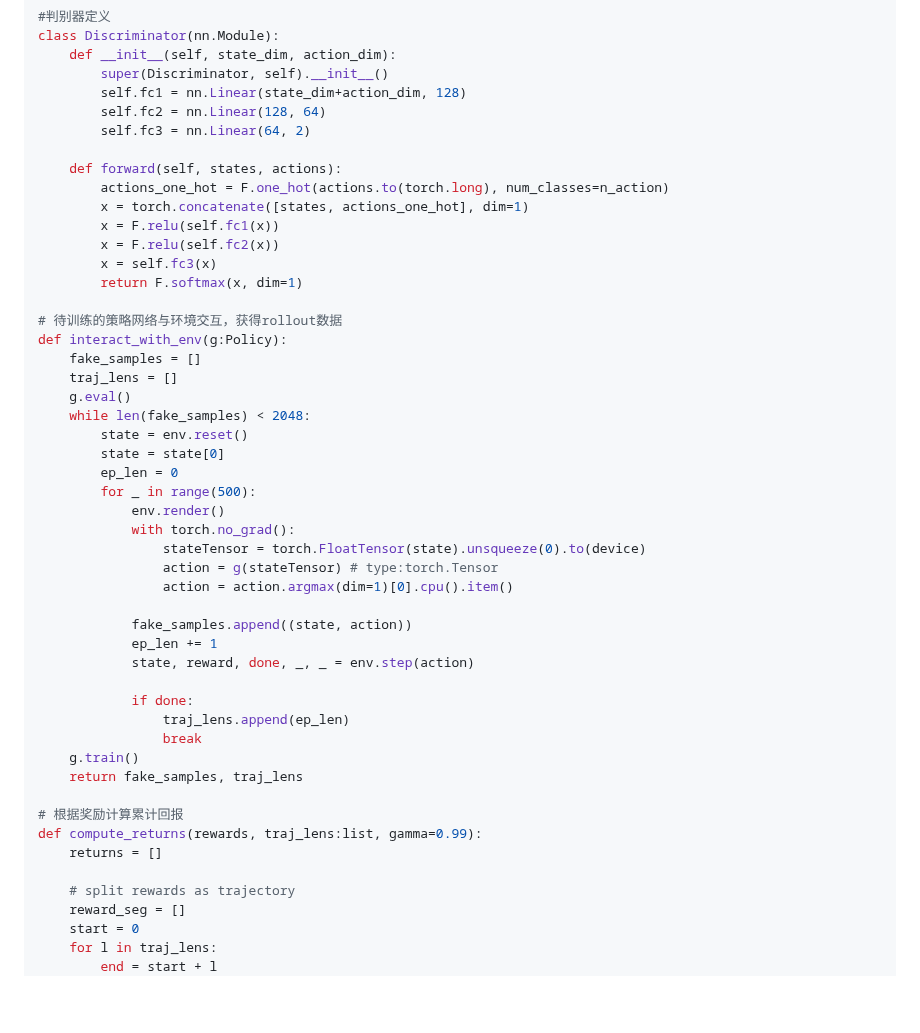
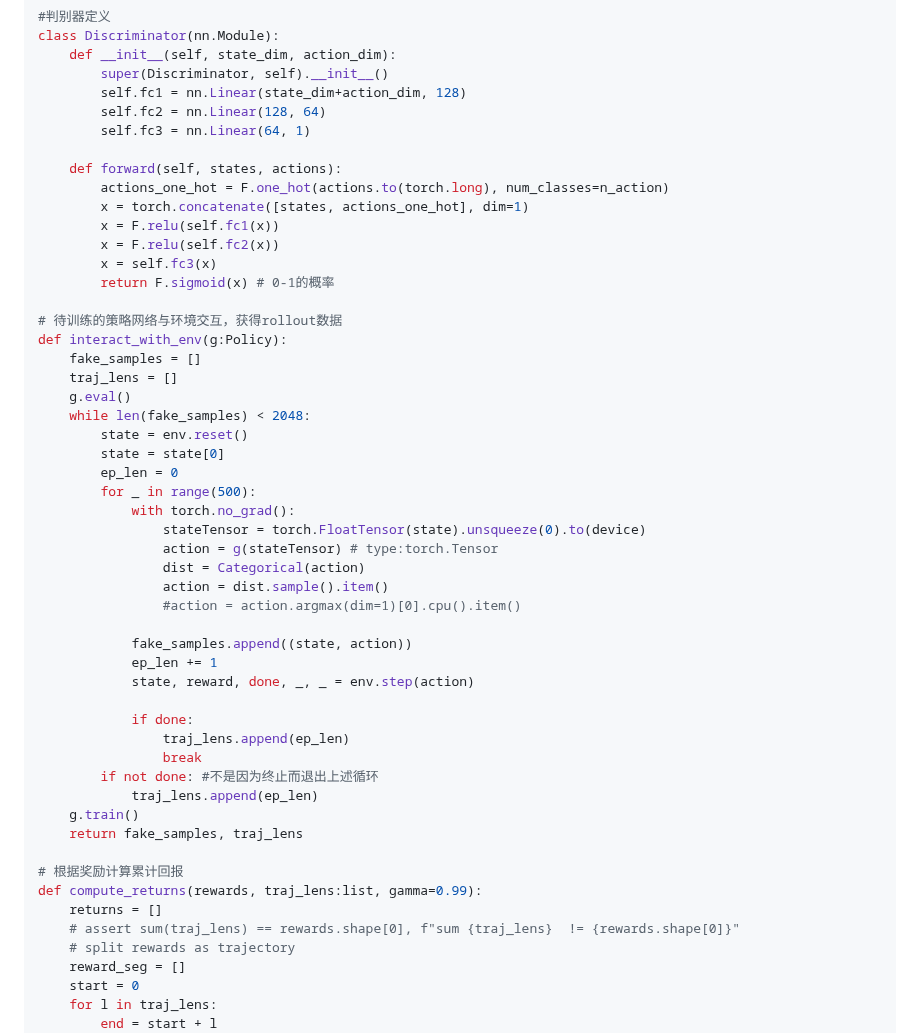
Before and after one commit to bisonliao/readpaper, a Markdown page: GAIL.md, the part around one of its changes. Rendered like a GitHub page; blank space fills up the shorter version.

```diff
--- a/GAIL.md
+++ b/GAIL.md
@@ -191,7 +208,7 @@ class Discriminator(nn.Module):
         super(Discriminator, self).__init__()
         self.fc1 = nn.Linear(state_dim+action_dim, 128)
         self.fc2 = nn.Linear(128, 64)
-        self.fc3 = nn.Linear(64, 2)
+        self.fc3 = nn.Linear(64, 1)
 
     def forward(self, states, actions):
         actions_one_hot = F.one_hot(actions.to(torch.long), num_classes=n_action)
@@ -199,7 +216,7 @@ class Discriminator(nn.Module):
         x = F.relu(self.fc1(x))
         x = F.relu(self.fc2(x))
         x = self.fc3(x)
-        return F.softmax(x, dim=1)
+        return F.sigmoid(x) # 0-1的概率
 
 # 待训练的策略网络与环境交互，获得rollout数据
 def interact_with_env(g:Policy):
@@ -211,11 +228,12 @@ def interact_with_env(g:Policy):
         state = state[0]
         ep_len = 0
         for _ in range(500):
-            env.render()
             with torch.no_grad():
                 stateTensor = torch.FloatTensor(state).unsqueeze(0).to(device)
                 action = g(stateTensor) # type:torch.Tensor
-                action = action.argmax(dim=1)[0].cpu().item()
+                dist = Categorical(action)
+                action = dist.sample().item()
+                #action = action.argmax(dim=1)[0].cpu().item()
 
             fake_samples.append((state, action))
             ep_len += 1
@@ -224,13 +242,15 @@ def interact_with_env(g:Policy):
             if done:
                 traj_lens.append(ep_len)
                 break
+        if not done: #不是因为终止而退出上述循环
+            traj_lens.append(ep_len)
     g.train()
     return fake_samples, traj_lens
 
 # 根据奖励计算累计回报
 def compute_returns(rewards, traj_lens:list, gamma=0.99):
     returns = []
-
+    # assert sum(traj_lens) == rewards.shape[0], f"sum {traj_lens}  != {rewards.shape[0]}"
     # split rewards as trajectory
     reward_seg = []
     start = 0
```
Also changed, not shown: other parts of GAIL.md (+23 -9 lines), img/image-20250617104211983.png (added).
